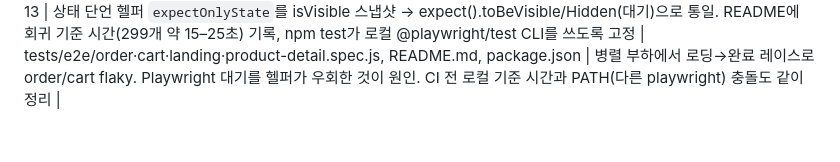
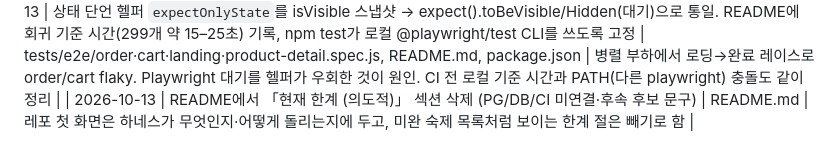
Before and after one commit to jakekim-jj/shopping-mall-harness, a Markdown page: CLAUDE.md, the part around the change. Rendered like a GitHub page.

Commit message:
Record README limitations removal in CLAUDE.md history.
Keep the local harness changelog aligned with the public README change.

Co-authored-by: Cursor <cursoragent@cursor.com>

```diff
--- a/CLAUDE.md
+++ b/CLAUDE.md
@@ -23,3 +23,4 @@
 | 2026-10-11 | 6차 사이클: 상품 리뷰/평점 — 읽기 공개 / 쓰기·수정·삭제는 로그인 필수. 남의 리뷰=403 vs 없음=404(주문 조회 D23과 의도적 비대칭). Playwright 204 → 299 | _workspace/*, server.js, public/product.*, tests/e2e/review-*.spec.js, tests/test-cases.ko.md | 5차 auth를 UI 표시용이 아니라 첫 인가(authorization) 경계로 쓰는 사이클. "로그인했는지" → "그게 네 것인지"로 QA 질문 한 단계 상승 |
 | 2026-10-11 | 6차에 사이클 목적·BDD 규칙 재적용 + flaky 6건을 절대값(리뷰 수 0)이 아닌 증분(delta) 기대로 안정화 — 서버 재시작 없이 반복 실행 가능 | tests/test-cases.ko.md, tests/e2e/review-write.spec.js | 5차에 만든 서술/목적 규칙을 다음 사이클의 기본값으로 고정. 회귀 자산이 커질수록 "한 번만 통과"가 아니라 반복 실행 안정성이 QA 보강 포인트가 됨 |
 | 2026-10-13 | 상태 단언 헬퍼 `expectOnlyState`를 isVisible 스냅샷 → expect().toBeVisible/Hidden(대기)으로 통일. README에 회귀 기준 시간(299개 약 15–25초) 기록, npm test가 로컬 @playwright/test CLI를 쓰도록 고정 | tests/e2e/order·cart·landing·product-detail.spec.js, README.md, package.json | 병렬 부하에서 로딩→완료 레이스로 order/cart flaky. Playwright 대기를 헬퍼가 우회한 것이 원인. CI 전 로컬 기준 시간과 PATH(다른 playwright) 충돌도 같이 정리 |
+| 2026-10-13 | README에서 「현재 한계 (의도적)」 섹션 삭제 (PG/DB/CI 미연결·후속 후보 문구) | README.md | 레포 첫 화면은 하네스가 무엇인지·어떻게 돌리는지에 두고, 미완 숙제 목록처럼 보이는 한계 절은 빼기로 함 |
```
